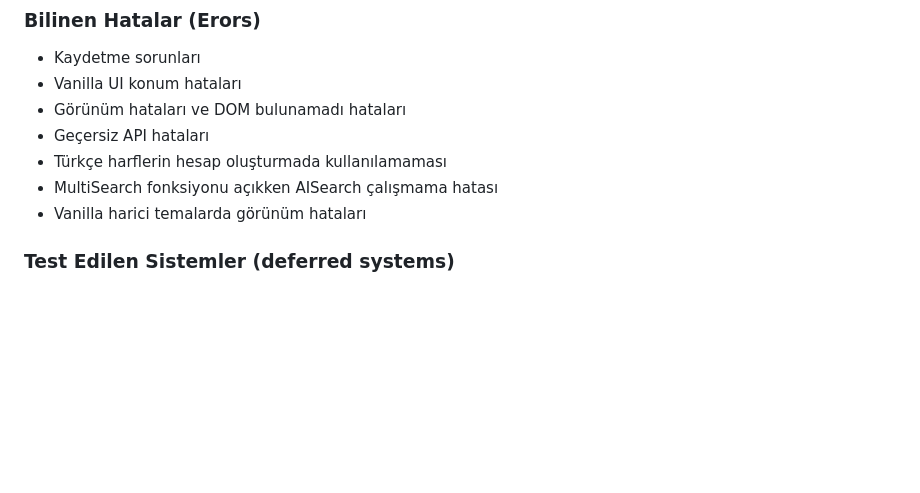
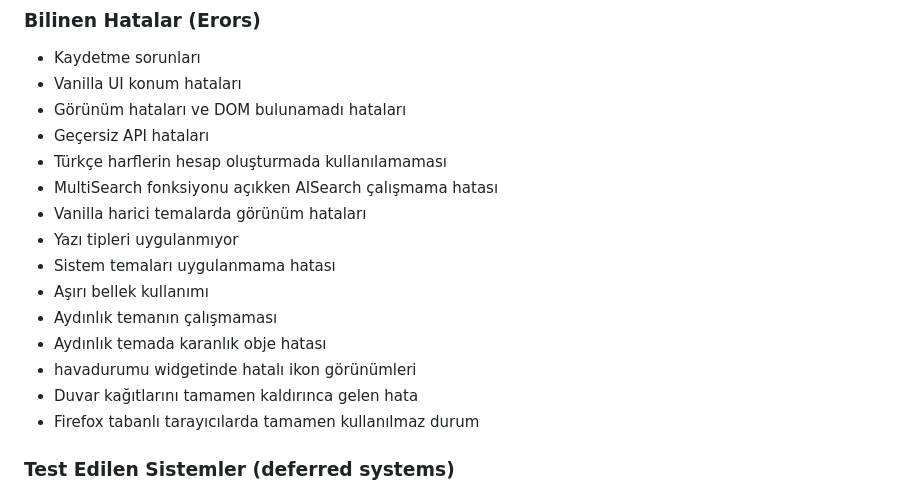
Before and after one commit to Berat-365/fluxoDev, a Markdown page: CHANGELOG.md, the part around the change. Rendered like a GitHub page; blank space fills up the shorter version.

Commit message:
FluxoDev 4 Part 13 Update

```diff
--- a/CHANGELOG.md
+++ b/CHANGELOG.md
@@ -38,6 +38,14 @@ Sürüm numaraları: Fluxo 4 (Part 1'den Part 13'e)
 - Türkçe harflerin hesap oluşturmada kullanılamaması
 - MultiSearch fonksiyonu açıkken AISearch çalışmama hatası
 - Vanilla harici temalarda görünüm hataları
+- Yazı tipleri uygulanmıyor
+- Sistem temaları uygulanmama hatası
+- Aşırı bellek kullanımı
+- Aydınlık temanın çalışmaması
+- Aydınlık temada karanlık obje hatası
+- havadurumu widgetinde hatalı ikon görünümleri
+- Duvar kağıtlarını tamamen kaldırınca gelen hata
+- Firefox tabanlı tarayıcılarda tamamen kullanılmaz durum
 
 ### Test Edilen Sistemler (deferred systems)
 - Bölünmüş görünümde aç > Yeniden gündeme alınabilir html üzerinde çalışıyorum hataları giderdikten sonra eklenebilir
```
